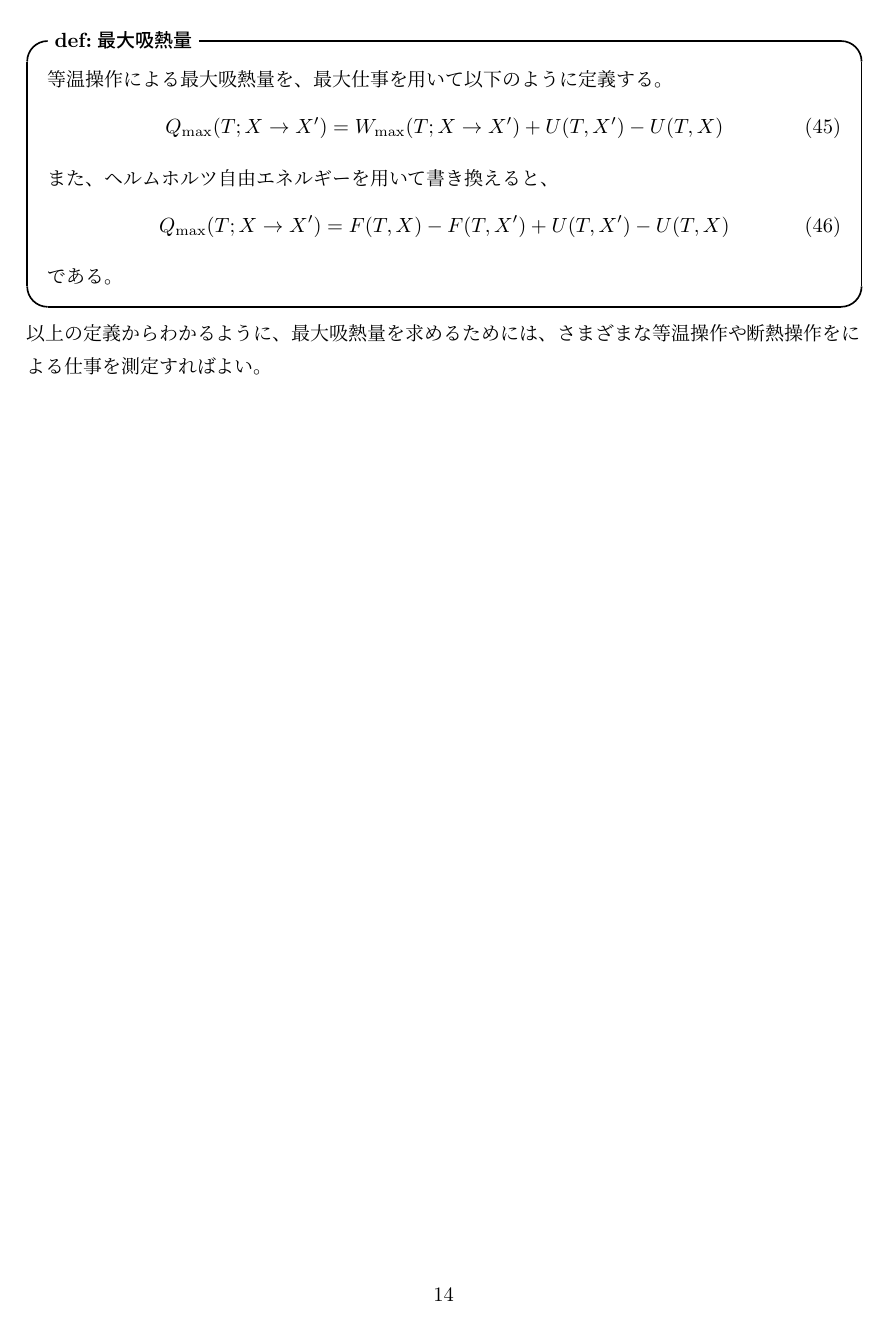
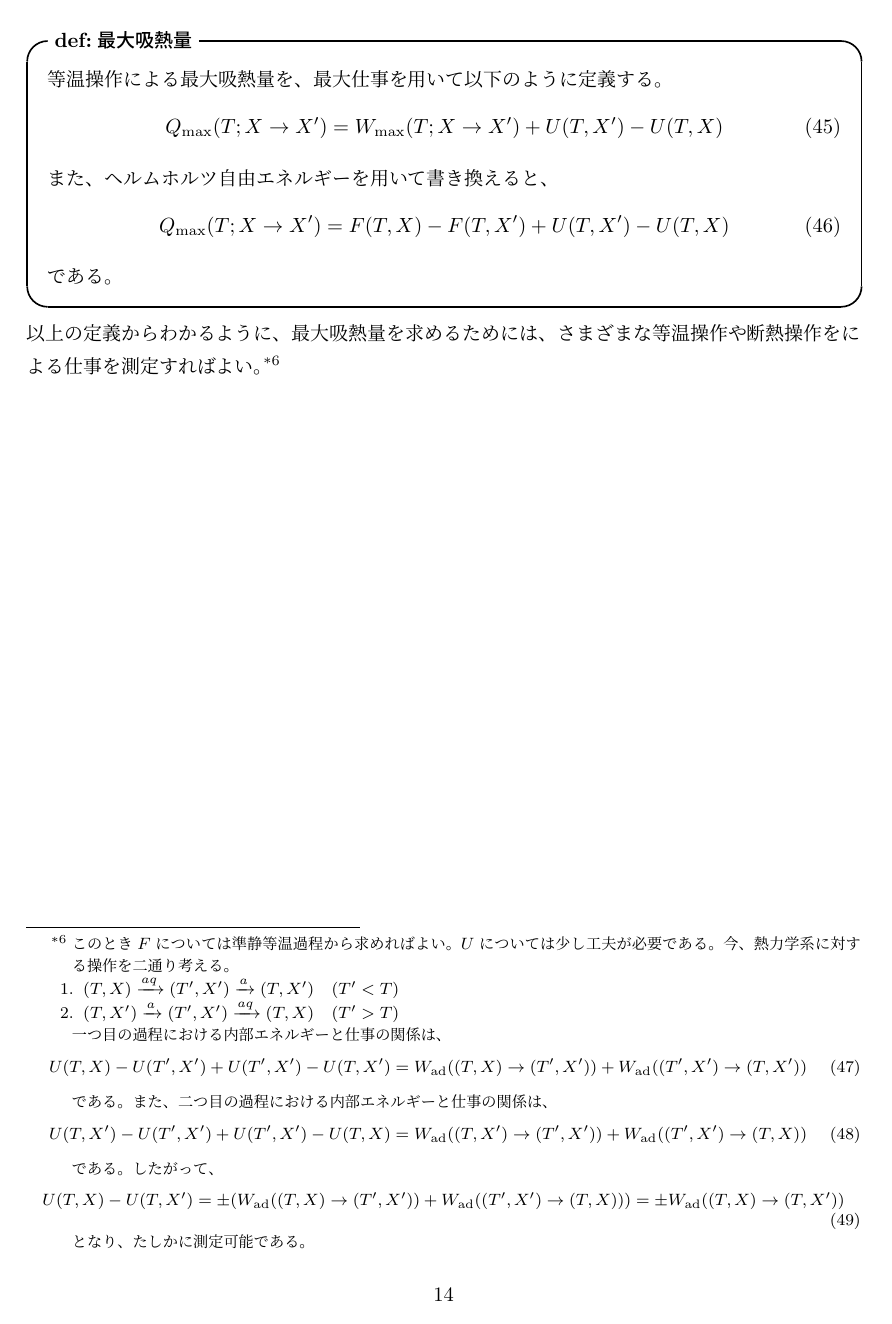
Before and after one commit to gamiphys/note, a LaTeX document (TasakiThermodynamics/TasakiNote.tex): page 14 of 14. Compiled offline with pLaTeX and dvipdfmx.

Commit message:
内部エネルギーの性質を修正

```diff
--- a/TasakiThermodynamics/TasakiNote.tex
+++ b/TasakiThermodynamics/TasakiNote.tex
@@ -440,6 +440,26 @@ Kelvinの原理より、
     \end{equation}
     である。
 \end{itembox}
-以上の定義からわかるように、最大吸熱量を求めるためには、さまざまな等温操作や断熱操作をによる仕事を測定すればよい。\\
+以上の定義からわかるように、最大吸熱量を求めるためには、さまざまな等温操作や断熱操作をによる仕事を測定すればよい。
+\footnote{
+    このとき$F$については準静等温過程から求めればよい。$U$については少し工夫が必要である。今、熱力学系に対する操作を二通り考える。
+    \begin{enumerate}
+        \item $(T,X)\xrightarrow{aq}(T',X')\xrightarrow{a}(T,X') \quad (T'<T)$
+        \item $(T,X')\xrightarrow{a}(T',X')\xrightarrow{aq}(T,X) \quad (T'>T)$
+    \end{enumerate}
+    一つ目の過程における内部エネルギーと仕事の関係は、
+    \begin{equation}
+        U(T,X) - U(T',X') +U(T',X') - U(T,X') = W_{\text{ad}}((T,X)\rightarrow (T',X'))+W_{\text{ad}}((T',X')\rightarrow (T,X'))
+    \end{equation}
+    である。また、二つ目の過程における内部エネルギーと仕事の関係は、
+    \begin{equation}
+        U(T,X') - U(T',X') +U(T',X') - U(T,X) = W_{\text{ad}}((T,X')\rightarrow (T',X'))+W_{\text{ad}}((T',X')\rightarrow (T,X))
+    \end{equation}
+    である。したがって、
+    \begin{equation}
+        U(T,X) - U(T,X') = \pm(W_{\text{ad}}((T,X)\rightarrow (T',X'))+W_{\text{ad}}((T',X')\rightarrow (T,X))) =\pm W_{\text{ad}}((T,X)\rightarrow (T,X'))
+    \end{equation}
+    となり、たしかに測定可能である。
+}
 
 \end{document}
```
Also changed, not shown: TasakiThermodynamics/TasakiNote.pdf, 4 other files.
